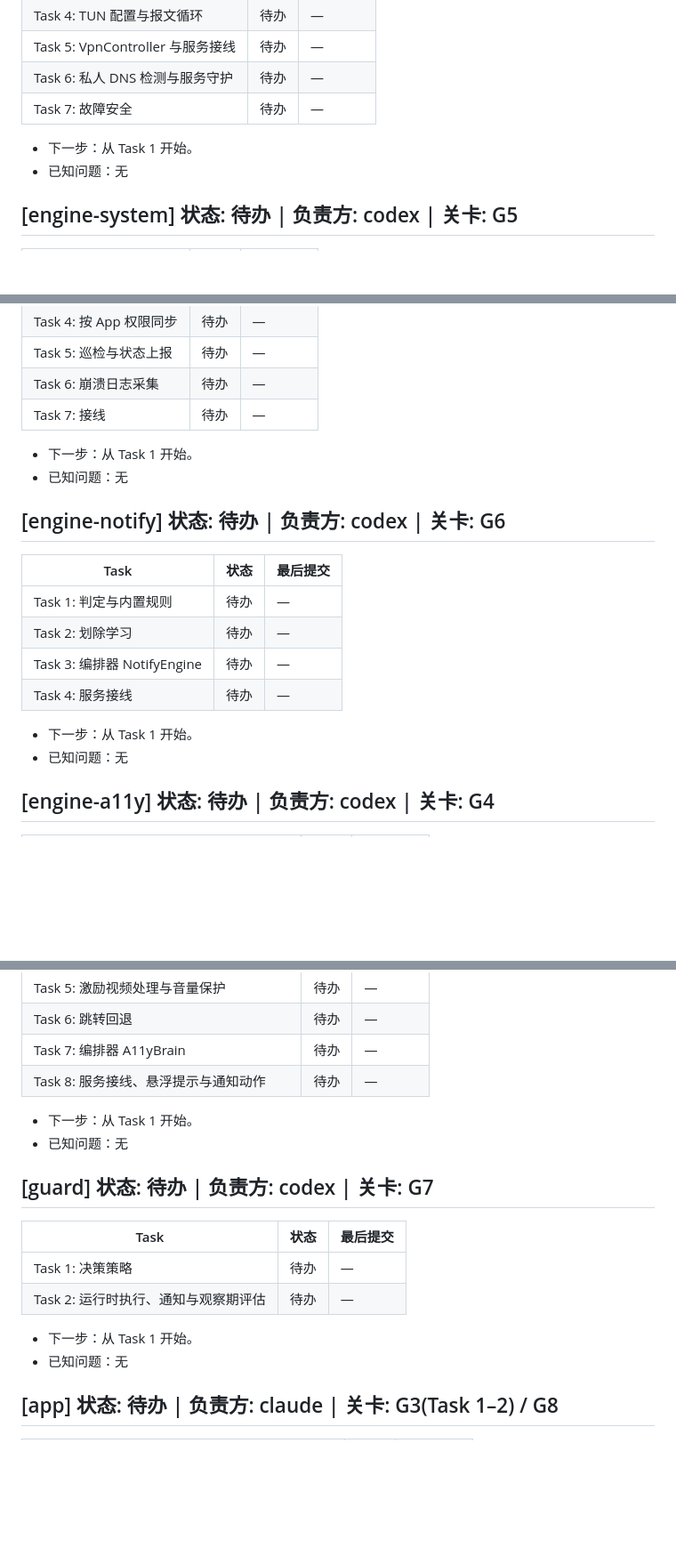
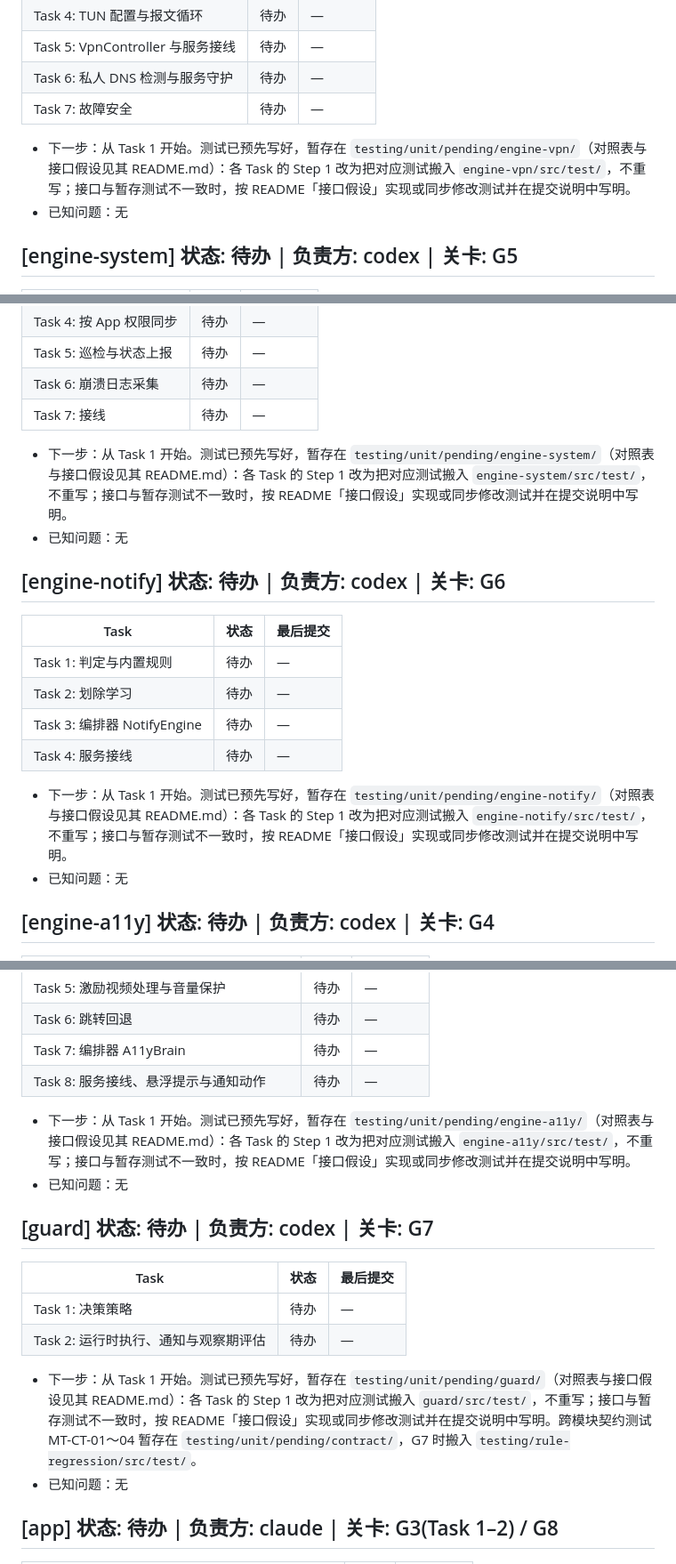
Before and after one commit to BBbinlei/sentinel-adblock, a Markdown page: docs/PROGRESS.md, 3 parts joined by grey strips. Shown at 89% size. Drawn GitHub-style; blank space fills up the shorter version.

Commit message:
docs(progress): point engine, guard and app channels to staged tests
Each channel's next step now says to move its pre-written tests from
testing/unit/pending/<module>/ instead of rewriting them. Staged data tests
were dropped as redundant: data shipped its own tests and passed G2.

Co-Authored-By: Claude Opus 5.5 <noreply@anthropic.com>

```diff
--- a/docs/PROGRESS.md
+++ b/docs/PROGRESS.md
@@ -45,7 +45,7 @@
 | Task 6: 私人 DNS 检测与服务守护 | 待办 | — |
 | Task 7: 故障安全 | 待办 | — |
 
-- 下一步：从 Task 1 开始。
+- 下一步：从 Task 1 开始。测试已预先写好，暂存在 `testing/unit/pending/engine-vpn/`（对照表与接口假设见其 README.md）：各 Task 的 Step 1 改为把对应测试搬入 `engine-vpn/src/test/`，不重写；接口与暂存测试不一致时，按 README「接口假设」实现或同步修改测试并在提交说明中写明。
 - 已知问题：无
 
 ## [engine-system] 状态: 待办 | 负责方: codex | 关卡: G5
@@ -60,7 +60,7 @@
 | Task 6: 崩溃日志采集 | 待办 | — |
 | Task 7: 接线 | 待办 | — |
 
-- 下一步：从 Task 1 开始。
+- 下一步：从 Task 1 开始。测试已预先写好，暂存在 `testing/unit/pending/engine-system/`（对照表与接口假设见其 README.md）：各 Task 的 Step 1 改为把对应测试搬入 `engine-system/src/test/`，不重写；接口与暂存测试不一致时，按 README「接口假设」实现或同步修改测试并在提交说明中写明。
 - 已知问题：无
 
 ## [engine-notify] 状态: 待办 | 负责方: codex | 关卡: G6
@@ -72,7 +72,7 @@
 | Task 3: 编排器 NotifyEngine | 待办 | — |
 | Task 4: 服务接线 | 待办 | — |
 
-- 下一步：从 Task 1 开始。
+- 下一步：从 Task 1 开始。测试已预先写好，暂存在 `testing/unit/pending/engine-notify/`（对照表与接口假设见其 README.md）：各 Task 的 Step 1 改为把对应测试搬入 `engine-notify/src/test/`，不重写；接口与暂存测试不一致时，按 README「接口假设」实现或同步修改测试并在提交说明中写明。
 - 已知问题：无
 
 ## [engine-a11y] 状态: 待办 | 负责方: codex | 关卡: G4
@@ -88,7 +88,7 @@
 | Task 7: 编排器 A11yBrain | 待办 | — |
 | Task 8: 服务接线、悬浮提示与通知动作 | 待办 | — |
 
-- 下一步：从 Task 1 开始。
+- 下一步：从 Task 1 开始。测试已预先写好，暂存在 `testing/unit/pending/engine-a11y/`（对照表与接口假设见其 README.md）：各 Task 的 Step 1 改为把对应测试搬入 `engine-a11y/src/test/`，不重写；接口与暂存测试不一致时，按 README「接口假设」实现或同步修改测试并在提交说明中写明。
 - 已知问题：无
 
 ## [guard] 状态: 待办 | 负责方: codex | 关卡: G7
@@ -98,7 +98,7 @@
 | Task 1: 决策策略 | 待办 | — |
 | Task 2: 运行时执行、通知与观察期评估 | 待办 | — |
 
-- 下一步：从 Task 1 开始。
+- 下一步：从 Task 1 开始。测试已预先写好，暂存在 `testing/unit/pending/guard/`（对照表与接口假设见其 README.md）：各 Task 的 Step 1 改为把对应测试搬入 `guard/src/test/`，不重写；接口与暂存测试不一致时，按 README「接口假设」实现或同步修改测试并在提交说明中写明。跨模块契约测试 MT-CT-01～04 暂存在 `testing/unit/pending/contract/`，G7 时搬入 `testing/rule-regression/src/test/`。
 - 已知问题：无
 
 ## [app] 状态: 待办 | 负责方: claude | 关卡: G3(Task 1–2) / G8
```
Also changed, not shown: other parts of docs/PROGRESS.md (+1 -1 lines).
